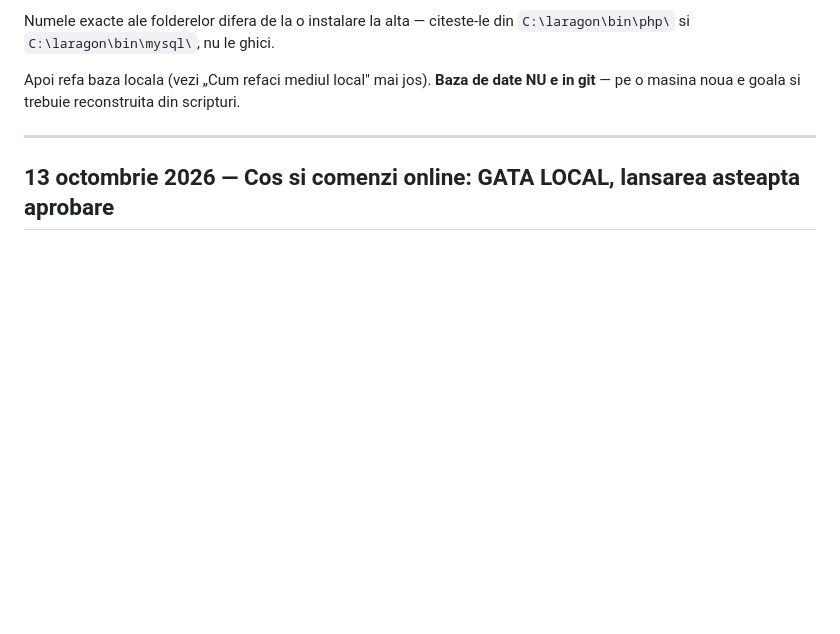
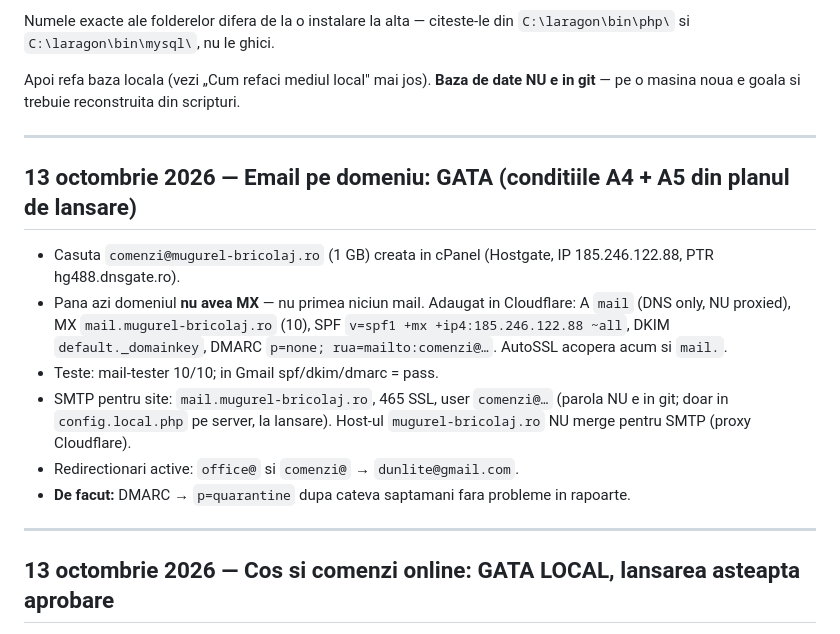
Before and after one commit to capitalboost/mugurel-website, a Markdown page: docs/JURNAL-LUCRU.md, the part around the change. Drawn GitHub-style; blank space fills up the shorter version.

Commit message:
docs: email pe domeniu configurat (A4, A5 din planul de lansare)

```diff
--- a/docs/JURNAL-LUCRU.md
+++ b/docs/JURNAL-LUCRU.md
@@ -26,6 +26,20 @@ Numele exacte ale folderelor difera de la o instalare la alta — citeste-le din
 
 Apoi refa baza locala (vezi „Cum refaci mediul local" mai jos). **Baza de date NU e in git** —
 pe o masina noua e goala si trebuie reconstruita din scripturi.
+
+---
+
+## 13 octombrie 2026 — Email pe domeniu: GATA (conditiile A4 + A5 din planul de lansare)
+
+- Casuta `comenzi@mugurel-bricolaj.ro` (1 GB) creata in cPanel (Hostgate, IP 185.246.122.88, PTR hg488.dnsgate.ro).
+- Pana azi domeniul **nu avea MX** — nu primea niciun mail. Adaugat in Cloudflare: A `mail` (DNS only, NU proxied),
+  MX `mail.mugurel-bricolaj.ro` (10), SPF `v=spf1 +mx +ip4:185.246.122.88 ~all`, DKIM `default._domainkey`,
+  DMARC `p=none; rua=mailto:comenzi@…`. AutoSSL acopera acum si `mail.`.
+- Teste: mail-tester 10/10; in Gmail spf/dkim/dmarc = pass.
+- SMTP pentru site: `mail.mugurel-bricolaj.ro`, 465 SSL, user `comenzi@…` (parola NU e in git; doar in `config.local.php`
+  pe server, la lansare). Host-ul `mugurel-bricolaj.ro` NU merge pentru SMTP (proxy Cloudflare).
+- Redirectionari active: `office@` si `comenzi@` → `dunlite@gmail.com`.
+- **De facut:** DMARC → `p=quarantine` dupa cateva saptamani fara probleme in rapoarte.
 
 ---
 
```
Also changed, not shown: docs/PLAN-LANSARE-COS.md (+3 -3 lines).
